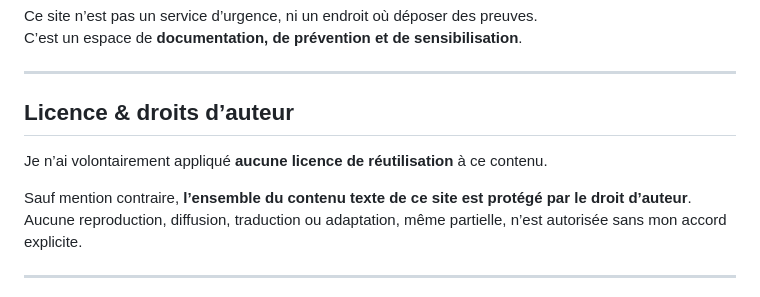
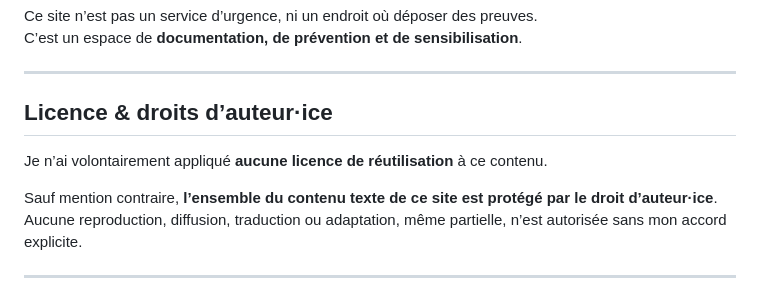
Before and after one commit to PotiteBulle/PotiteBulle.github.io, a Markdown page: index.md, the part around the change. GitHub-like rendering.

Commit message:
Correction
Inclusivité Coquille

```diff
--- a/index.md
+++ b/index.md
@@ -137,11 +137,11 @@ C’est un espace de **documentation, de prévention et de sensibilisation**.
 
 ---
 
-## Licence & droits d’auteur
+## Licence & droits d’auteur·ice
 
 Je n’ai volontairement appliqué **aucune licence de réutilisation** à ce contenu.
 
-Sauf mention contraire, **l’ensemble du contenu texte de ce site est protégé par le droit d’auteur**.
+Sauf mention contraire, **l’ensemble du contenu texte de ce site est protégé par le droit d’auteur·ice**.
 Aucune reproduction, diffusion, traduction ou adaptation, même partielle, n’est autorisée sans mon accord explicite.
 
 ---
```
